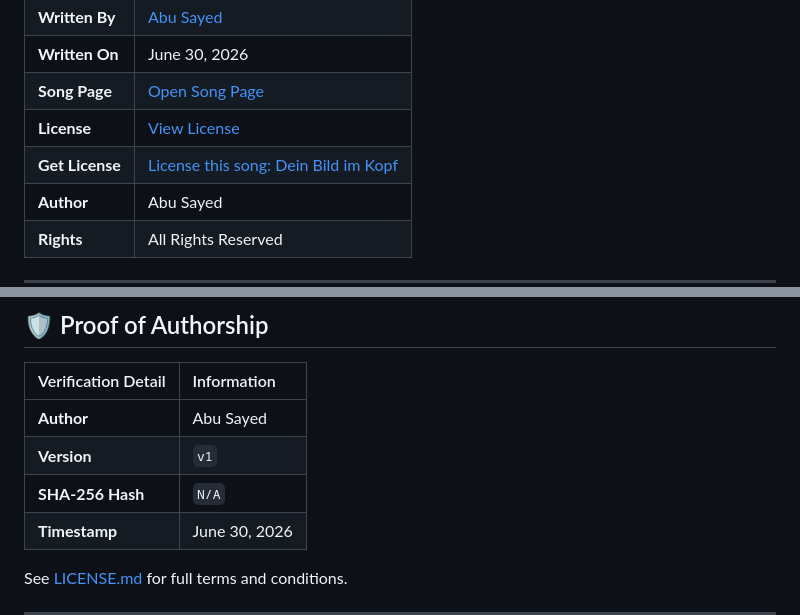
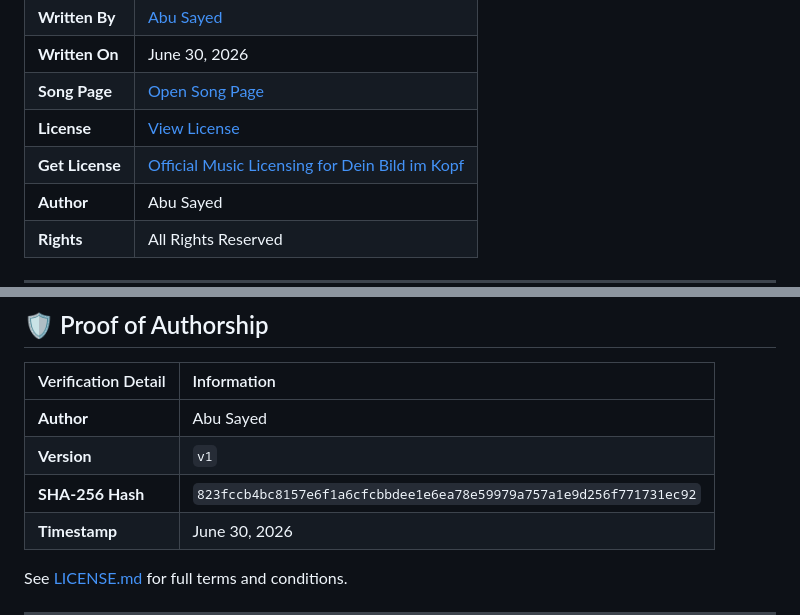
Before and after one commit to ImAbuSayed/dein-bild-im-kopf, a Markdown page: README.md, 2 parts joined by grey strips. GitHub-like rendering.

Commit message:
feat: update song assets v1 with signed GPG commit [verified]

```diff
--- a/README.md
+++ b/README.md
@@ -15,7 +15,7 @@
 | **Written On** | June 30, 2026 |
 | **Song Page** | [Open Song Page](https://imabusayed.github.io/dein-bild-im-kopf/) |
 | **License** | [View License](./LICENSE.md) |
-| **Get License** | [License this song: Dein Bild im Kopf](https://music.abusayed.com.bd/Licensing/?https://imabusayed.github.io/dein-bild-im-kopf/) |
+| **Get License** | [Official Music Licensing for Dein Bild im Kopf](https://music.abusayed.com.bd/Licensing/?https://imabusayed.github.io/dein-bild-im-kopf/) |
 | **Author** | Abu Sayed |
 | **Rights** | All Rights Reserved |
 
@@ -110,7 +110,7 @@ This song is an original creative work by Abu Sayed. All lyrics, melody, and com
 |:-------------------|:------------|
 | **Author** | Abu Sayed |
 | **Version** | `v1` |
-| **SHA-256 Hash** | `N/A` |
+| **SHA-256 Hash** | `823fccb4bc8157e6f1a6cfcbbdee1e6ea78e59979a757a1e9d256f771731ec92` |
 | **Timestamp** | June 30, 2026 |
 
 See [LICENSE.md](./LICENSE.md) for full terms and conditions.
```
